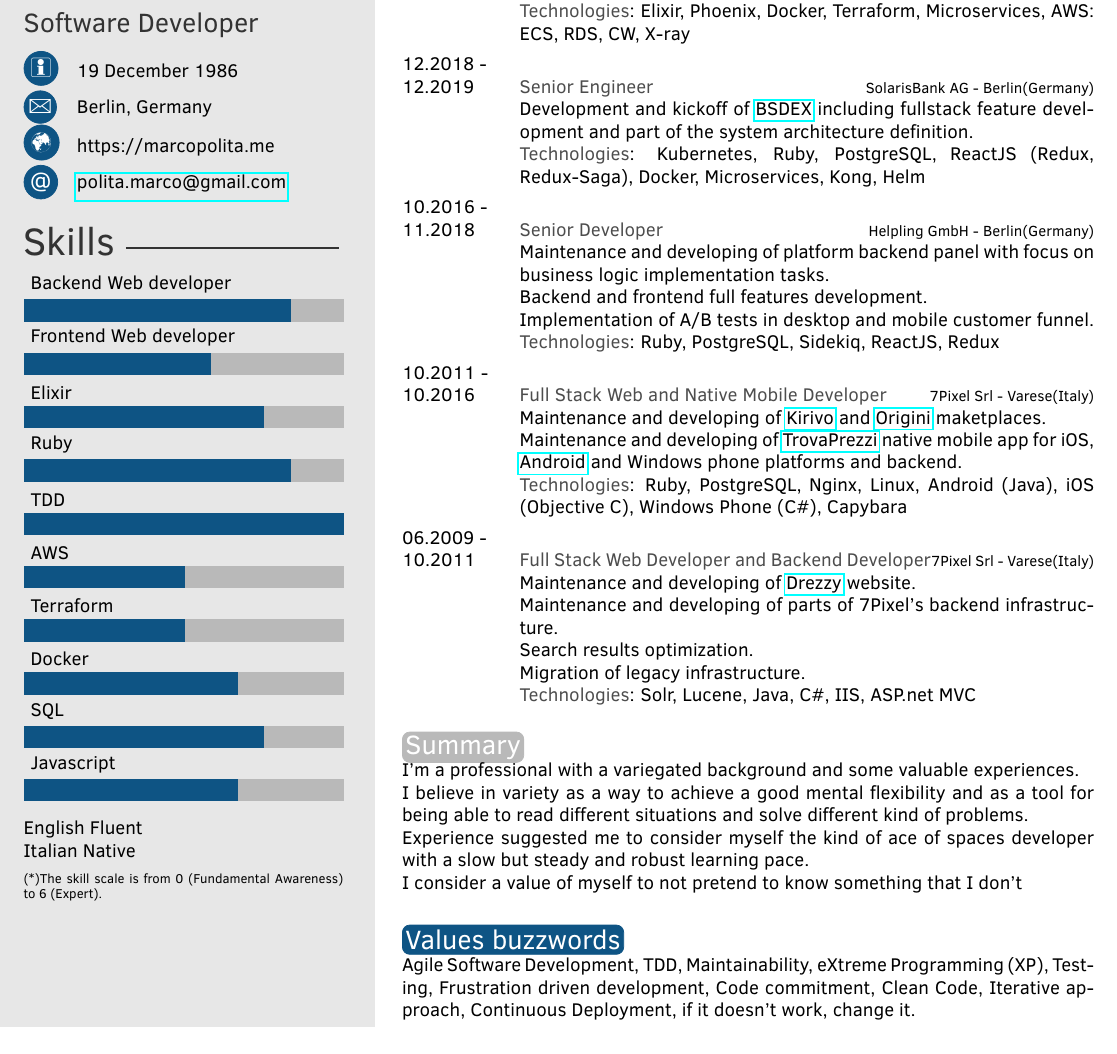
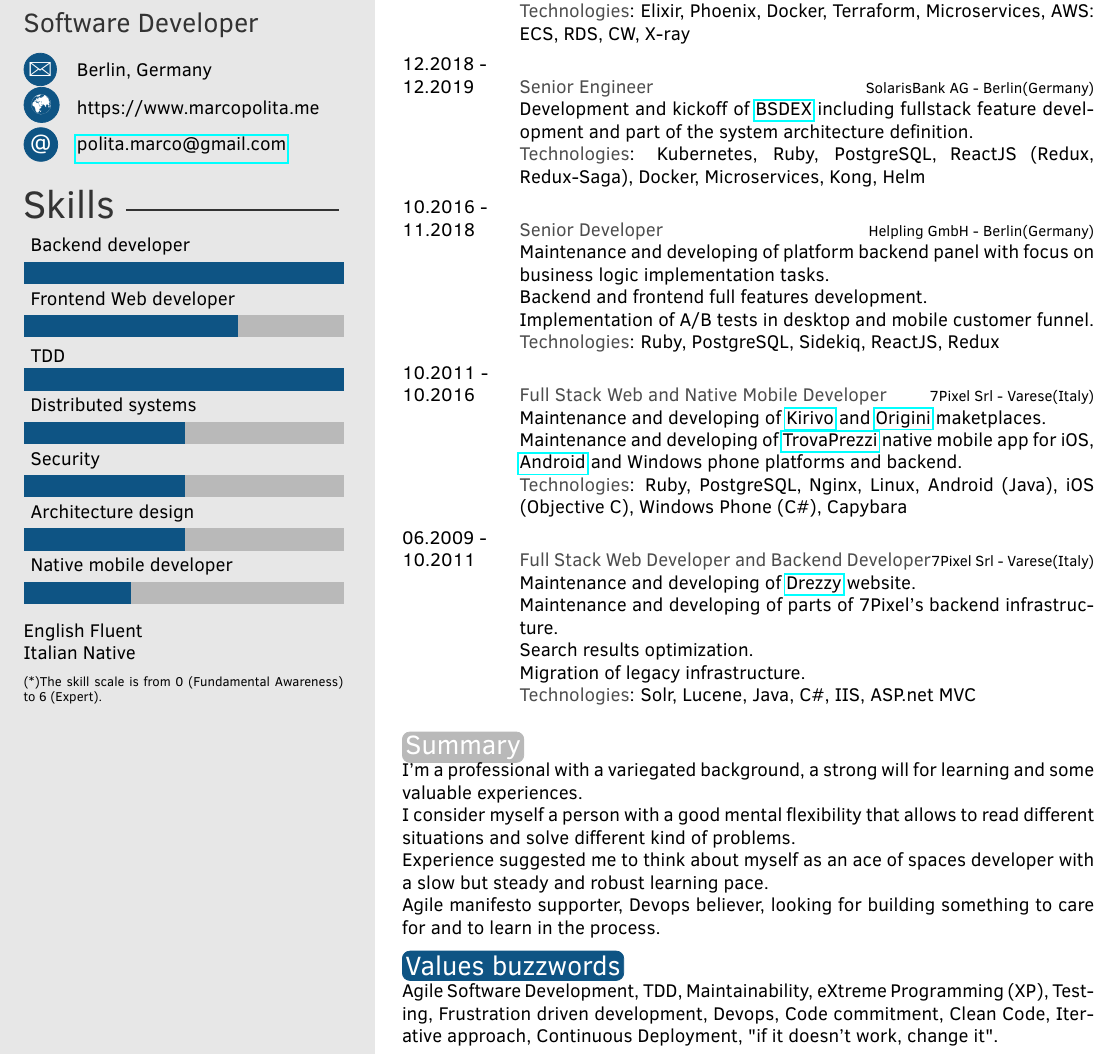
Before and after one commit to Efesto/antshi.me, a LaTeX CV (cv/Marco Polita EN.tex): part of the page, cut so that both start at the same text. Compiled offline with pdfLaTeX.

Commit message:
pimps CV

```diff
--- a/cv/Marco Polita EN.tex
+++ b/cv/Marco Polita EN.tex
@@ -32,10 +32,10 @@
 \cvname{Marco Polita} % Your name
 \cvjobtitle{Software Developer} % Job title/career
 
-\cvdate{19 December 1986} % Date of birth
+\cvdate{} % Date of birth
 \cvaddress{Berlin, Germany} % Short address/location, use \newline if more than 1 line is required
 \cvnumberphone{} % Phone number
-\cvsite{https://marcopolita.me} % Personal website
+\cvsite{https://www.marcopolita.me} % Personal website
 \cvmail{polita.marco@gmail.com} % Email address
 
 %----------------------------------------------------------------------------------------
@@ -53,7 +53,7 @@
 %----------------------------------------------------------------------------------------
 
 % Skill bar section, each skill must have a value between 0 an 6 (float)
-\skills{{Javascript/4},{SQL/4.5},{Docker/4},{Terraform/3},{AWS/3},{TDD/6},{Ruby/5},{Elixir/4.5},{Frontend Web developer/3.5},{Backend Web developer/5}}
+\skills{{Native mobile developer/2},{Architecture design/3},{Security/3},{Distributed systems/3},{TDD/6},{Frontend Web developer/4},{Backend developer/6}}
 
 %------------------------------------------------
 
@@ -148,15 +148,15 @@ Migration of legacy infrastructure.\\
 %----------------------------------------------------------------------------------------
 
 \section{Summary}\\
-I'm a professional with a variegated background and some valuable experiences.\\
-I believe in variety as a way to achieve a good mental flexibility and as a tool for being able to read different situations and solve different kind of problems.\\
-Experience suggested me to consider myself the kind of ace of spaces developer with a slow but steady and robust learning pace.\\
-I consider a value of myself to not pretend to know something that I don't\\
+I'm a professional with a variegated background, a strong will for learning and some valuable experiences.\\
+I consider myself a person with a good mental flexibility that allows to read different situations and solve different kind of problems.\\
+Experience suggested me to think about myself as an ace of spaces developer with a slow but steady and robust learning pace.\\
+Agile manifesto supporter, Devops believer, looking for building something to care for and to learn in the process.
 
 
 \section{Values buzzwords}\\
-Agile Software Development, TDD, Maintainability, eXtreme Programming (XP), Testing, Frustration driven development,
-Code commitment, Clean Code, Iterative approach, Continuous Deployment, if it doesn't work, change it.
+Agile Software Development, TDD, Maintainability, eXtreme Programming (XP), Testing, Frustration driven development, Devops,
+Code commitment, Clean Code, Iterative approach, Continuous Deployment, "if it doesn't work, change it".
 
 
 
```
Also changed, not shown: Marco Polita EN.pdf, cv/Marco Polita EN.pdf, cv/Marco Polita EN.tex (1 more changed lines), 2 other files.
